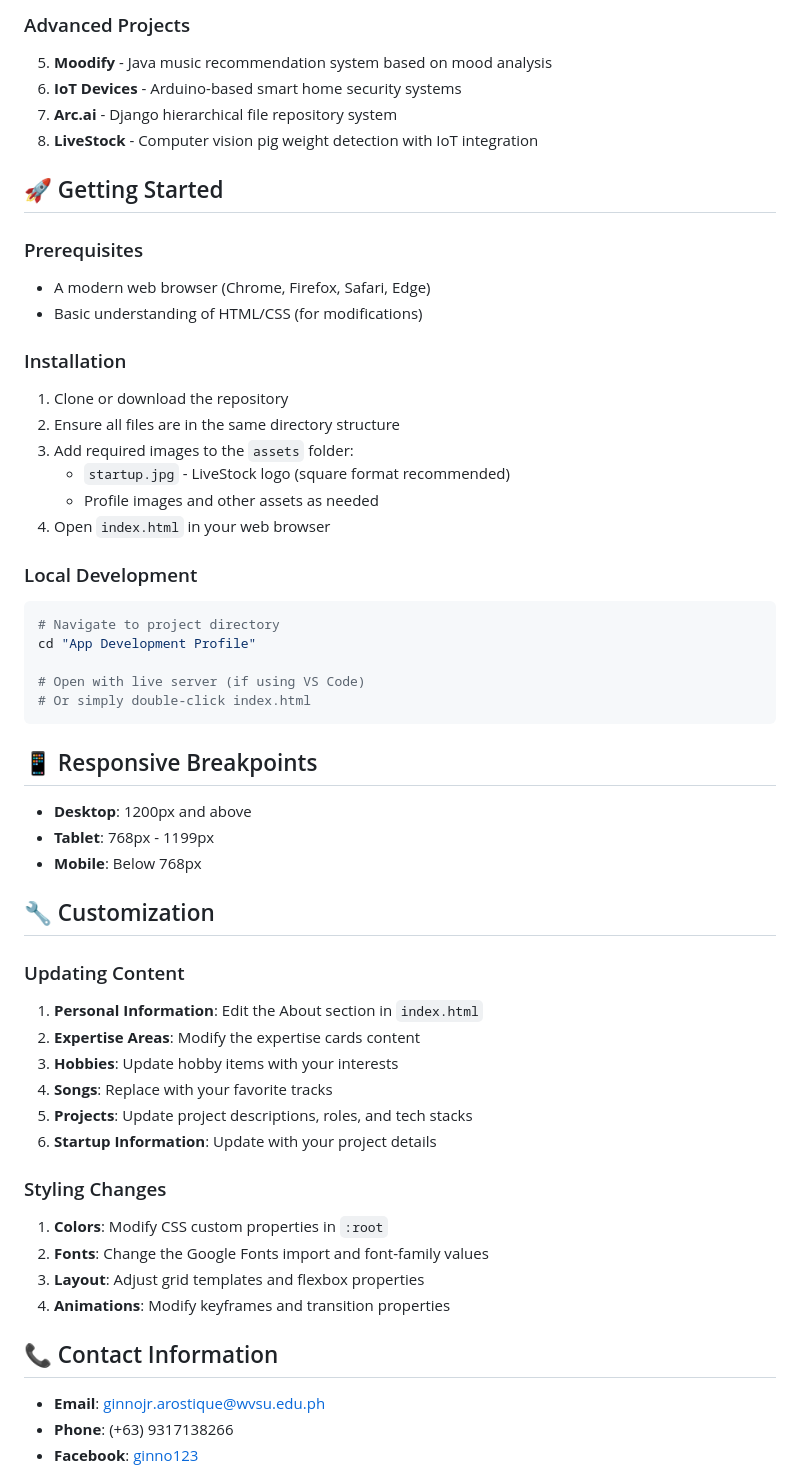
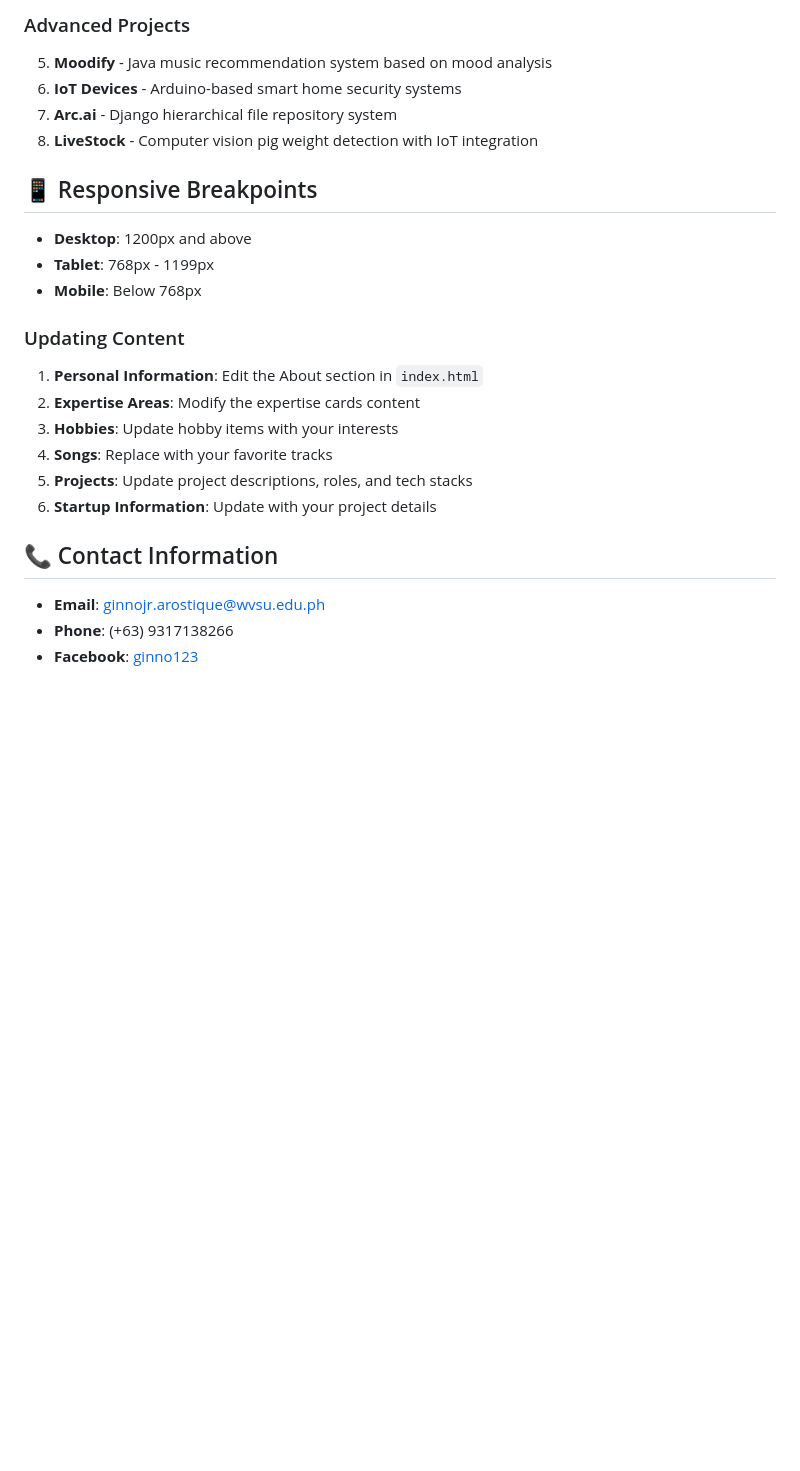
Before and after one commit to GinnoLmao/profile-arostique, a Markdown page: README.md, the part around the change. Drawn GitHub-style; blank space fills up the shorter version.

Commit message:
Updated README V2

````diff
--- a/README.md
+++ b/README.md
@@ -72,36 +72,11 @@ A modern, responsive personal portfolio website showcasing my background, expert
 7. **Arc.ai** - Django hierarchical file repository system
 8. **LiveStock** - Computer vision pig weight detection with IoT integration
 
-## 🚀 Getting Started
-
-### Prerequisites
-- A modern web browser (Chrome, Firefox, Safari, Edge)
-- Basic understanding of HTML/CSS (for modifications)
-
-### Installation
-1. Clone or download the repository
-2. Ensure all files are in the same directory structure
-3. Add required images to the `assets` folder:
-   - `startup.jpg` - LiveStock logo (square format recommended)
-   - Profile images and other assets as needed
-4. Open `index.html` in your web browser
-
-### Local Development
-```bash
-# Navigate to project directory
-cd "App Development Profile"
-
-# Open with live server (if using VS Code)
-# Or simply double-click index.html
-```
-
 ## 📱 Responsive Breakpoints
 
 - **Desktop**: 1200px and above
 - **Tablet**: 768px - 1199px
 - **Mobile**: Below 768px
-
-## 🔧 Customization
 
 ### Updating Content
 1. **Personal Information**: Edit the About section in `index.html`
@@ -111,14 +86,7 @@ cd "App Development Profile"
 5. **Projects**: Update project descriptions, roles, and tech stacks
 6. **Startup Information**: Update with your project details
 
-### Styling Changes
-1. **Colors**: Modify CSS custom properties in `:root`
-2. **Fonts**: Change the Google Fonts import and font-family values
-3. **Layout**: Adjust grid templates and flexbox properties
-4. **Animations**: Modify keyframes and transition properties
-
 ## 📞 Contact Information
-
 - **Email**: ginnojr.arostique@wvsu.edu.ph
 - **Phone**: (+63) 9317138266
 - **Facebook**: [ginno123](https://www.facebook.com/ginno123)
````
